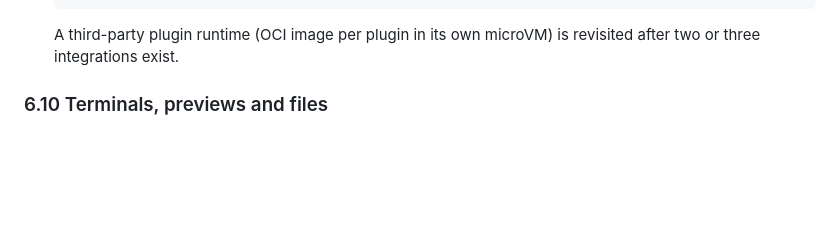
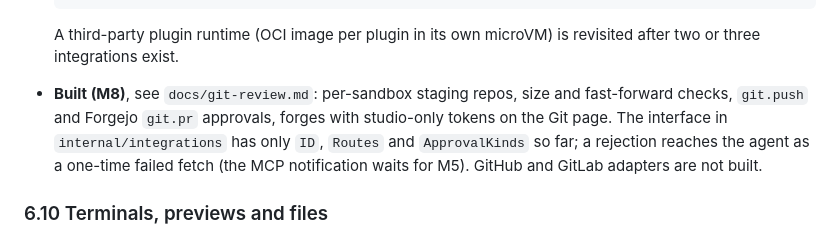
Before and after one commit to lukaskoebe/sandbox-studio, a Markdown page: PLAN.md, the part around the change. Rendered like a GitHub page; blank space fills up the shorter version.

Commit message:
Document git review and the forges

```diff
--- a/PLAN.md
+++ b/PLAN.md
@@ -882,6 +882,11 @@ conflicts, and the injection log.
 
   A third-party plugin runtime (OCI image per plugin in its own microVM) is revisited after
   two or three integrations exist.
+- **Built (M8)**, see `docs/git-review.md`: per-sandbox staging repos, size and
+  fast-forward checks, `git.push` and Forgejo `git.pr` approvals, forges with studio-only
+  tokens on the Git page. The interface in `internal/integrations` has only `ID`, `Routes`
+  and `ApprovalKinds` so far; a rejection reaches the agent as a one-time failed fetch
+  (the MCP notification waits for M5). GitHub and GitLab adapters are not built.
 
 ### 6.10 Terminals, previews and files
 
```
Also changed, not shown: docs/git-review.md (added, +99 -0 lines).
